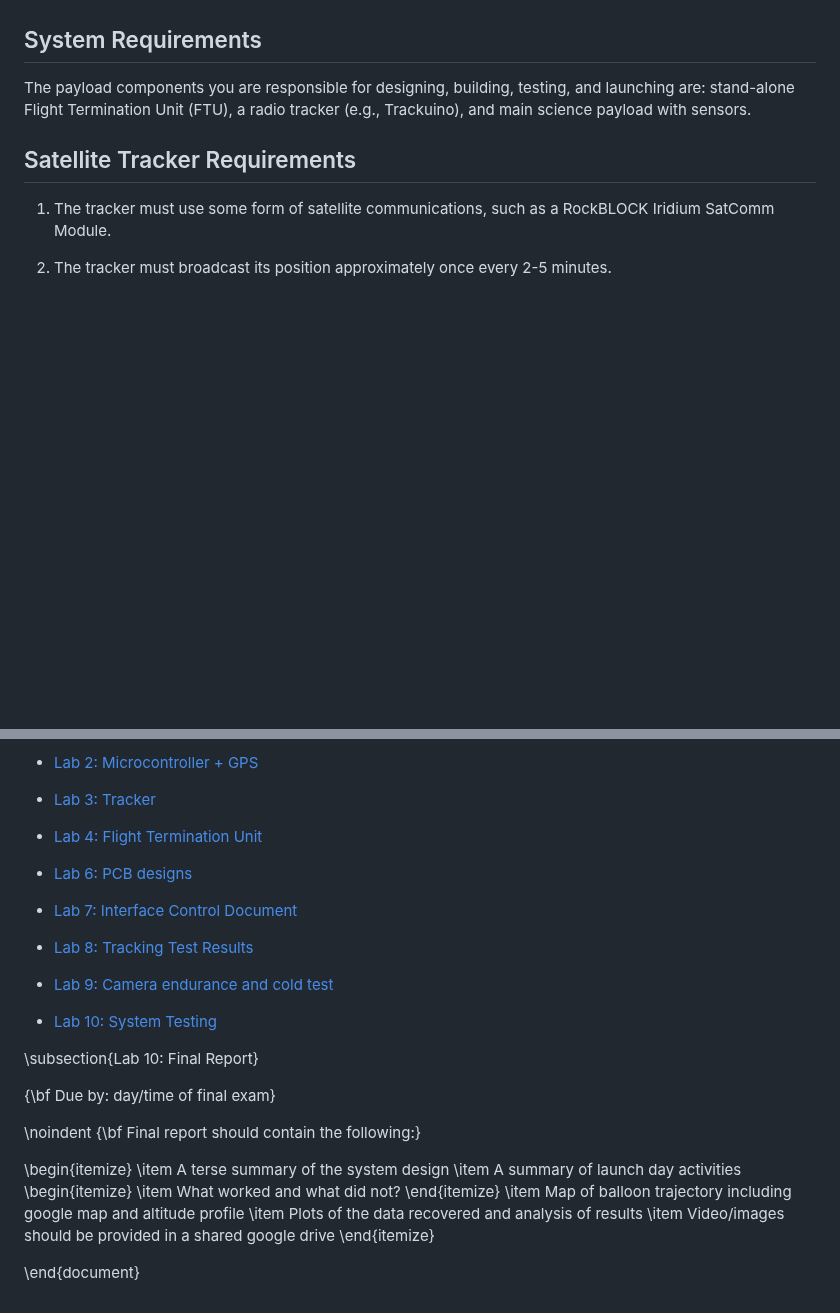
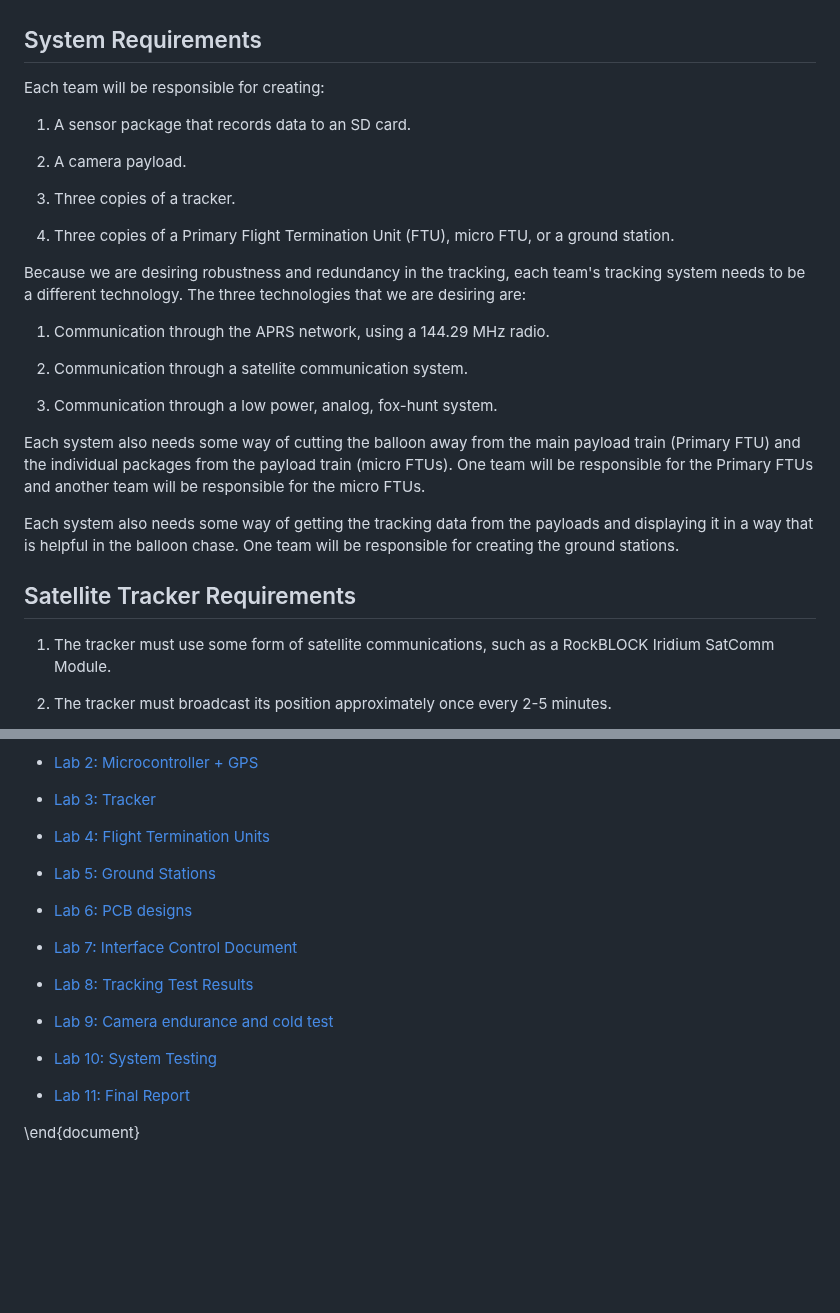
Before and after one commit to aaronjridley/Balloons, a Markdown page: Space584/requirements.md, 2 parts joined by grey strips. Drawn GitHub-style; blank space fills up the shorter version.

```diff
--- a/Space584/requirements.md
+++ b/Space584/requirements.md
@@ -20,10 +20,35 @@ train on launch day.
 
 ## System Requirements
 
-The payload components you are responsible for designing, building,
-testing, and launching are: stand-alone Flight Termination Unit (FTU),
-a radio tracker (e.g., Trackuino), and main science payload with
-sensors.
+Each team will be responsible for creating:
+
+1. A sensor package that records data to an SD card.
+
+2. A camera payload.
+
+3. Three copies of a tracker.
+
+4. Three copies of a Primary Flight Termination Unit (FTU), micro FTU,
+or a ground station.
+
+Because we are desiring robustness and redundancy in the tracking, each team's
+tracking system needs to be a different technology.  The three technologies that
+we are desiring are:
+
+1. Communication through the APRS network, using a 144.29 MHz radio.
+
+2. Communication through a satellite communication system.
+
+3. Communication through a low power, analog, fox-hunt system.
+
+Each system also needs some way of cutting the balloon away from the
+main payload train (Primary FTU) and the individual packages from the
+payload train (micro FTUs).  One team will be responsible for the Primary
+FTUs and another team will be responsible for the micro FTUs.
+
+Each system also needs some way of getting the tracking data from the
+payloads and displaying it in a way that is helpful in the balloon
+chase. One team will be responsible for creating the ground stations.
 
 ## Satellite Tracker Requirements
 
@@ -231,7 +302,9 @@ of requirements that need to be met:
 
 - [Lab 3: Tracker](Labs/lab03.md)
 
-- [Lab 4: Flight Termination Unit](Labs/lab04.md)
+- [Lab 4: Flight Termination Units](Labs/lab04.md)
+
+- [Lab 5: Ground Stations](Labs/lab05.md)
 
 - [Lab 6: PCB designs](Labs/lab06.md)
 
@@ -243,24 +316,6 @@ of requirements that need to be met:
 
 - [Lab 10:  System Testing](Labs/lab10.md)
 
-\subsection{Lab 10: Final Report}
-
-{\bf Due by: day/time of final exam}
-
-\noindent
-{\bf Final report should contain the following:}
-
-\begin{itemize}
-    \item A terse summary of the system design
-    \item A summary of launch day activities
-\begin{itemize}
-        \item What worked and what did not?
-\end{itemize}
-    \item Map of balloon trajectory including google map and altitude profile
-    \item Plots of the data recovered and analysis of results
-    \item Video/images should be provided in a shared google drive
-\end{itemize}
-
-
+- [Lab 11: Final Report](Labs/lab11.md)
 
 \end{document}
```
Also changed, not shown: other parts of Space584/requirements.md (+57 -11 lines), Space584/Labs/lab05.md (added, +22 -0 lines).
